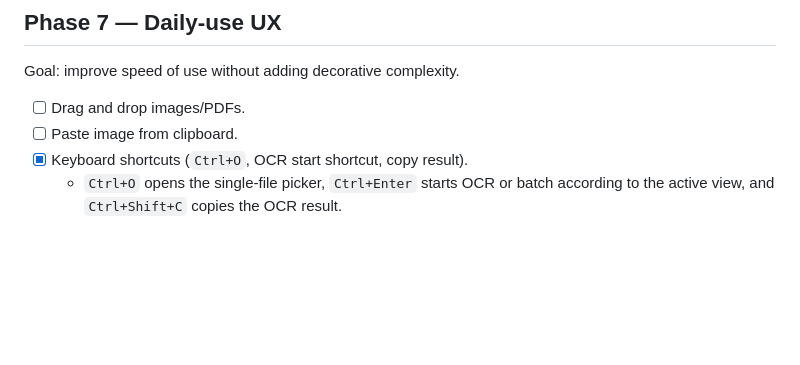
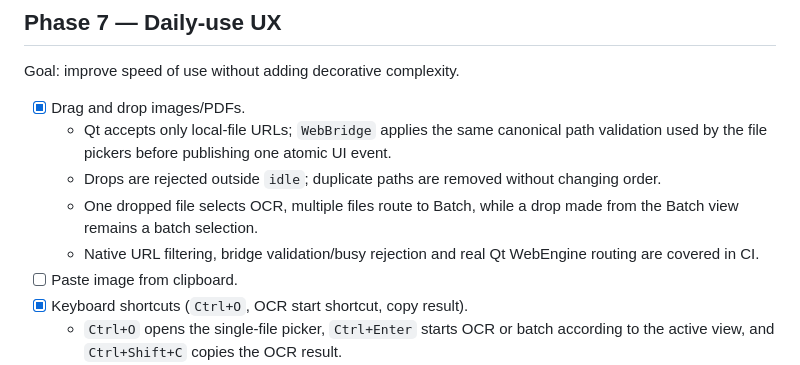
Before and after one commit to Cartaz/OCR_at_home, a Markdown page: ROADMAP.md, the part around the change. GitHub-like rendering; blank space fills up the shorter version.

Commit message:
Mark native drag and drop complete

```diff
--- a/ROADMAP.md
+++ b/ROADMAP.md
@@ -195,7 +195,11 @@ Acceptance criteria:
 
 Goal: improve speed of use without adding decorative complexity.
 
-- [ ] Drag and drop images/PDFs.
+- [x] Drag and drop images/PDFs.
+  - Qt accepts only local-file URLs; `WebBridge` applies the same canonical path validation used by the file pickers before publishing one atomic UI event.
+  - Drops are rejected outside `idle`; duplicate paths are removed without changing order.
+  - One dropped file selects OCR, multiple files route to Batch, while a drop made from the Batch view remains a batch selection.
+  - Native URL filtering, bridge validation/busy rejection and real Qt WebEngine routing are covered in CI.
 - [ ] Paste image from clipboard.
 - [x] Keyboard shortcuts (`Ctrl+O`, OCR start shortcut, copy result).
   - `Ctrl+O` opens the single-file picker, `Ctrl+Enter` starts OCR or batch according to the active view, and `Ctrl+Shift+C` copies the OCR result.
```
